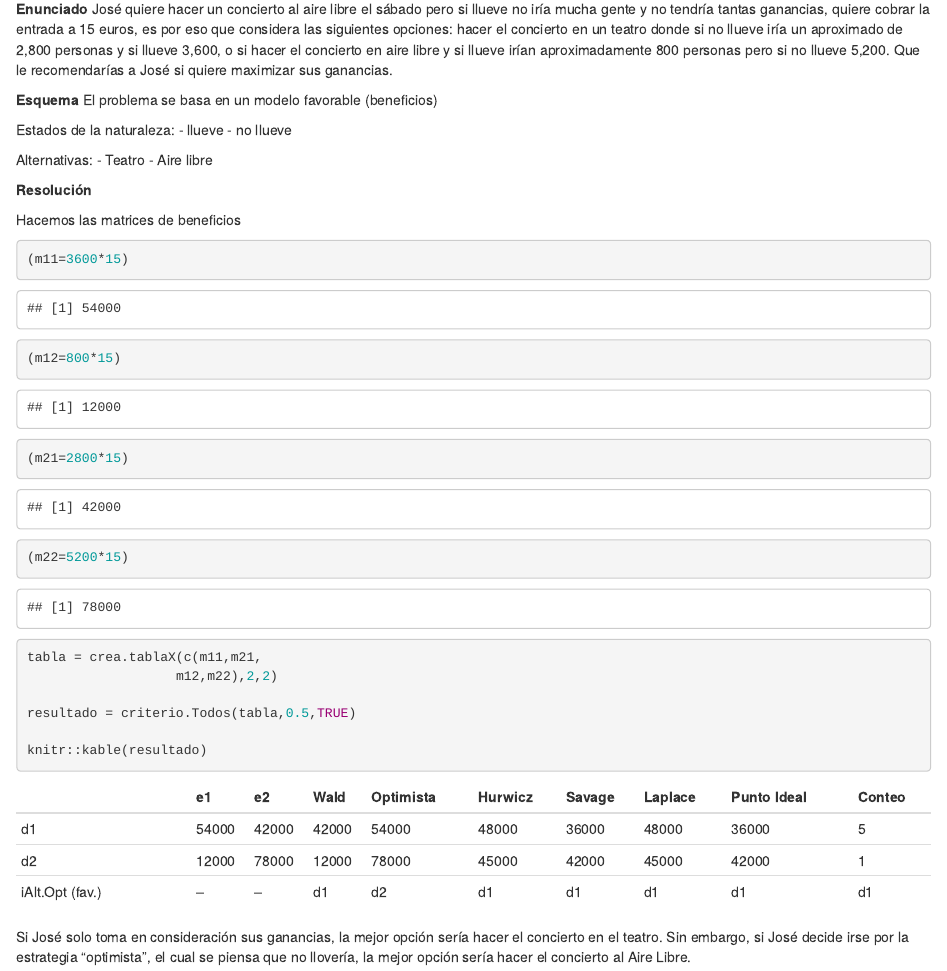
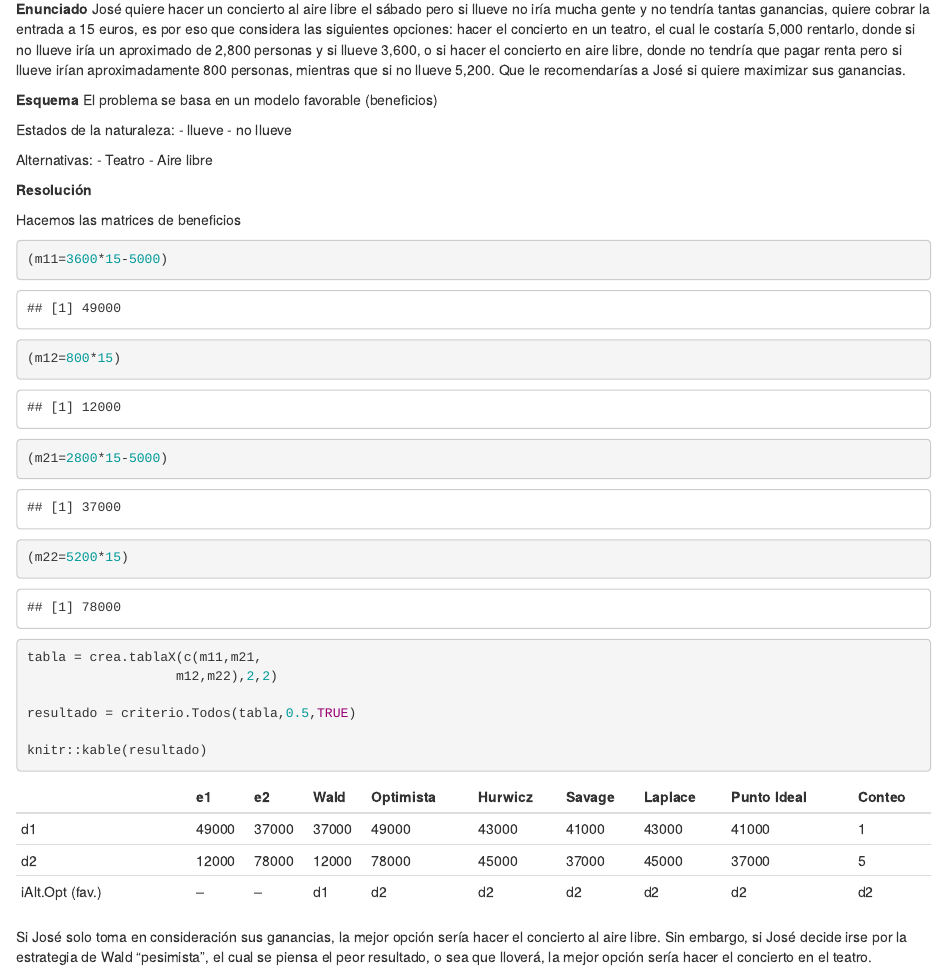
Before and after one commit to albpergar5/TDGrupo3, an R Markdown document (TD_Laura_enunciado.Rmd): the page in a window 1100 px wide, from 150 px down. Rendered offline with R 4.5, knitr and Pandoc, with nearby package versions.

Commit message:
Se agregaron costos al enunciado

````diff
--- a/TD_Laura_enunciado.Rmd
+++ b/TD_Laura_enunciado.Rmd
@@ -15,7 +15,7 @@ source("teoriadecision_funciones_incertidumbre.R")
 ```
 
 **Enunciado**
-José quiere hacer un concierto al aire libre el sábado pero si llueve no iría mucha gente y no tendría tantas ganancias, quiere cobrar la entrada a 15 euros, es por eso que considera las siguientes opciones: hacer el concierto en un teatro donde si no llueve iría un aproximado de 2,800 personas y si llueve 3,600, o si hacer el concierto en aire libre y si llueve irían aproximadamente 800 personas pero si no llueve 5,200.
+José quiere hacer un concierto al aire libre el sábado pero si llueve no iría mucha gente y no tendría tantas ganancias, quiere cobrar la entrada a 15 euros, es por eso que considera las siguientes opciones: hacer el concierto en un teatro, el cual le costaría 5,000 rentarlo, donde si no llueve iría un aproximado de 2,800 personas y si llueve 3,600, o si hacer el concierto en aire libre, donde no tendría que pagar renta pero si llueve irían aproximadamente 800 personas, mientras que si no llueve 5,200.
 Que le recomendarías a José si quiere maximizar sus ganancias.
 
 **Esquema**
@@ -33,10 +33,10 @@ Alternativas:
 
 Hacemos las matrices de beneficios
 ```{r}
-(m11=3600*15)
+(m11=3600*15-5000)
 (m12=800*15)
 
-(m21=2800*15)
+(m21=2800*15-5000)
 (m22=5200*15)
 
 tabla = crea.tablaX(c(m11,m21,
@@ -47,4 +47,4 @@ resultado = criterio.Todos(tabla,0.5,TRUE)
 knitr::kable(resultado)
 ```
 
-Si José solo toma en consideración sus ganancias, la mejor opción sería hacer el concierto en el teatro. Sin embargo, si José decide irse por la estrategia "optimista", el cual se piensa que no llovería, la mejor opción sería hacer el concierto al Aire Libre.
+Si José solo toma en consideración sus ganancias, la mejor opción sería hacer el concierto al aire libre. Sin embargo, si José decide irse por la estrategia de Wald "pesimista", el cual se piensa el peor resultado, o sea que lloverá, la mejor opción sería hacer el concierto en el teatro.
````
